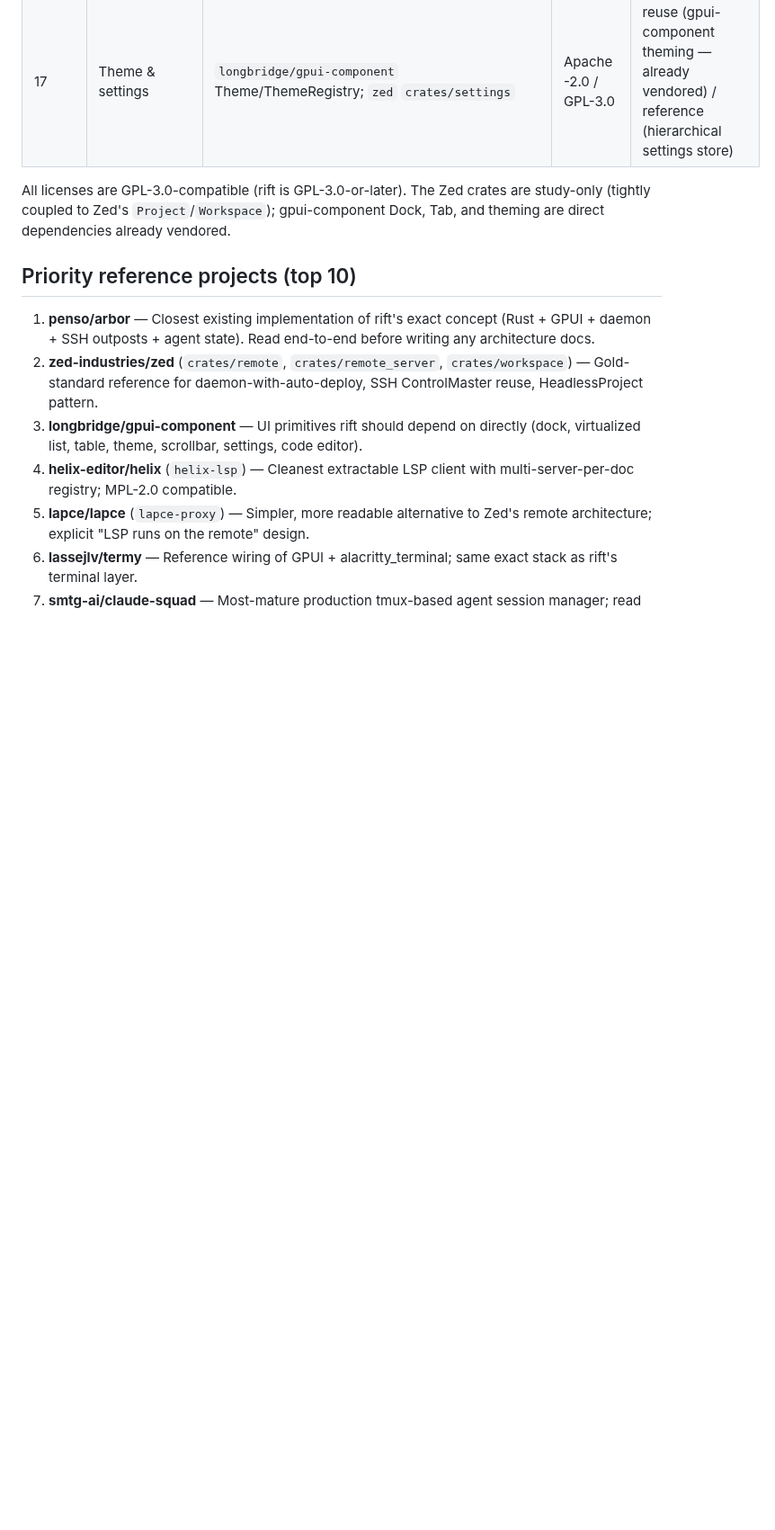
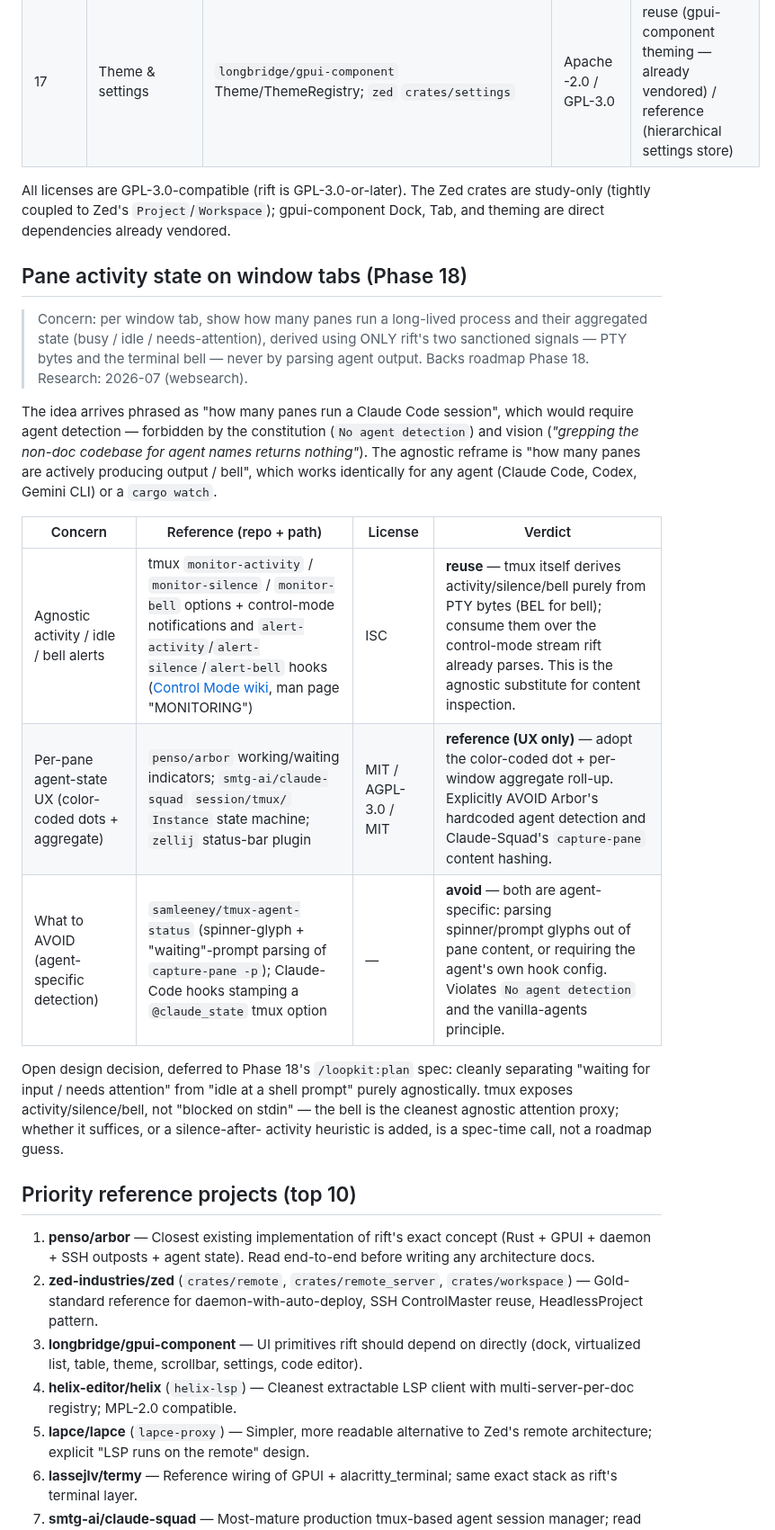
Before and after one commit to skrischer/rift, a Markdown page: docs/prior-art.md, the part around the change. Shown at 90% size. GitHub-like rendering; blank space fills up the shorter version.

Commit message:
docs(roadmap): seed Phase 18 window-tab pane-activity indicators from idea sparring (#369)

```diff
--- a/docs/prior-art.md
+++ b/docs/prior-art.md
@@ -461,6 +461,31 @@ All licenses are GPL-3.0-compatible (rift is GPL-3.0-or-later). The Zed crates a
 study-only (tightly coupled to Zed's `Project`/`Workspace`); gpui-component Dock,
 Tab, and theming are direct dependencies already vendored.
 
+## Pane activity state on window tabs (Phase 18)
+
+> Concern: per window tab, show how many panes run a long-lived process and their
+> aggregated state (busy / idle / needs-attention), derived using ONLY rift's two
+> sanctioned signals — PTY bytes and the terminal bell — never by parsing agent
+> output. Backs roadmap Phase 18. Research: 2026-07 (websearch).
+
+The idea arrives phrased as "how many panes run a Claude Code session", which would
+require agent detection — forbidden by the constitution (`No agent detection`) and
+vision (*"grepping the non-doc codebase for agent names returns nothing"*). The
+agnostic reframe is "how many panes are actively producing output / bell", which
+works identically for any agent (Claude Code, Codex, Gemini CLI) or a `cargo watch`.
+
+| Concern | Reference (repo + path) | License | Verdict |
+|---|---|---|---|
+| Agnostic activity / idle / bell alerts | tmux `monitor-activity` / `monitor-silence` / `monitor-bell` options + control-mode notifications and `alert-activity`/`alert-silence`/`alert-bell` hooks ([Control Mode wiki](https://github.com/tmux/tmux/wiki/Control-Mode), man page "MONITORING") | ISC | **reuse** — tmux itself derives activity/silence/bell purely from PTY bytes (BEL for bell); consume them over the control-mode stream rift already parses. This is the agnostic substitute for content inspection. |
+| Per-pane agent-state UX (color-coded dots + aggregate) | `penso/arbor` working/waiting indicators; `smtg-ai/claude-squad` `session/tmux/` `Instance` state machine; `zellij` status-bar plugin | MIT / AGPL-3.0 / MIT | **reference (UX only)** — adopt the color-coded dot + per-window aggregate roll-up. Explicitly AVOID Arbor's hardcoded agent detection and Claude-Squad's `capture-pane` content hashing. |
+| What to AVOID (agent-specific detection) | `samleeney/tmux-agent-status` (spinner-glyph + "waiting"-prompt parsing of `capture-pane -p`); Claude-Code hooks stamping a `@claude_state` tmux option | — | **avoid** — both are agent-specific: parsing spinner/prompt glyphs out of pane content, or requiring the agent's own hook config. Violates `No agent detection` and the vanilla-agents principle. |
+
+Open design decision, deferred to Phase 18's `/loopkit:plan` spec: cleanly separating
+"waiting for input / needs attention" from "idle at a shell prompt" purely
+agnostically. tmux exposes activity/silence/bell, not "blocked on stdin" — the bell
+is the cleanest agnostic attention proxy; whether it suffices, or a silence-after-
+activity heuristic is added, is a spec-time call, not a roadmap guess.
+
 ## Priority reference projects (top 10)
 
 1. **penso/arbor** — Closest existing implementation of rift's exact concept (Rust + GPUI + daemon + SSH outposts + agent state). Read end-to-end before writing any architecture docs.
```
Also changed, not shown: docs/roadmap.md (+1 -0 lines).
